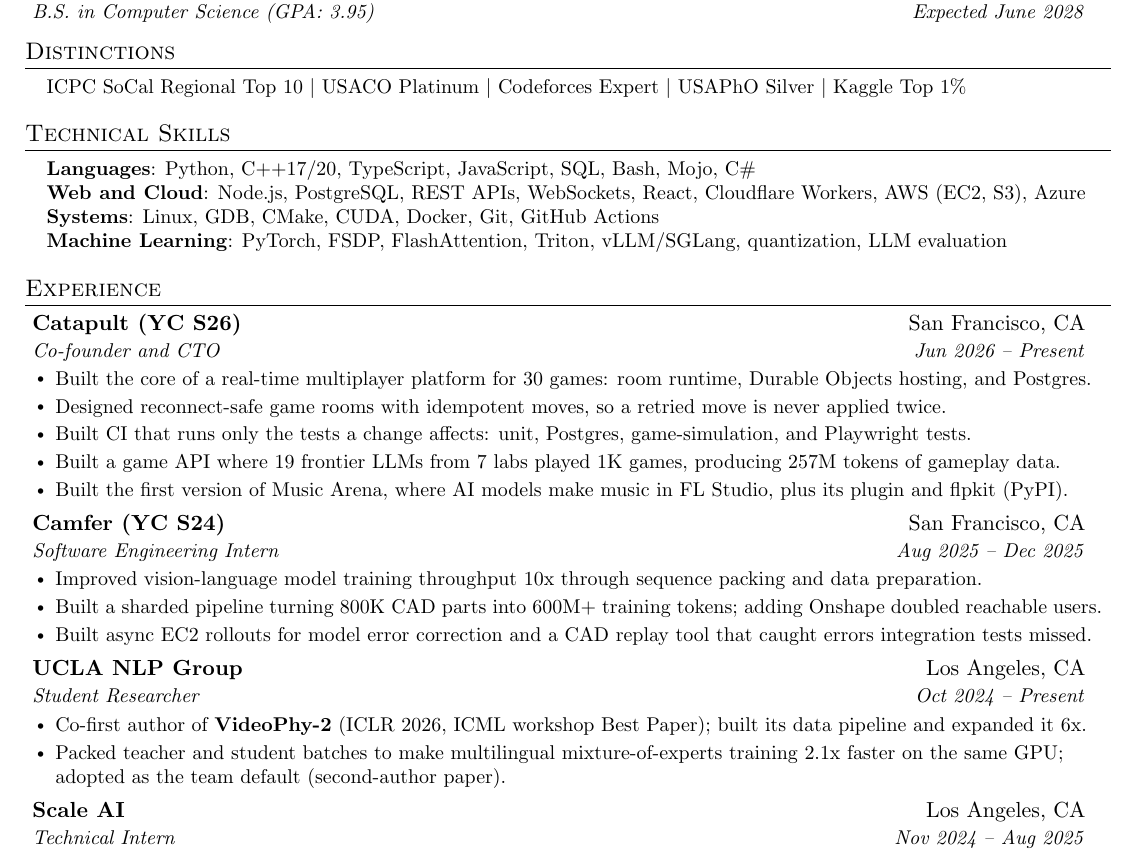
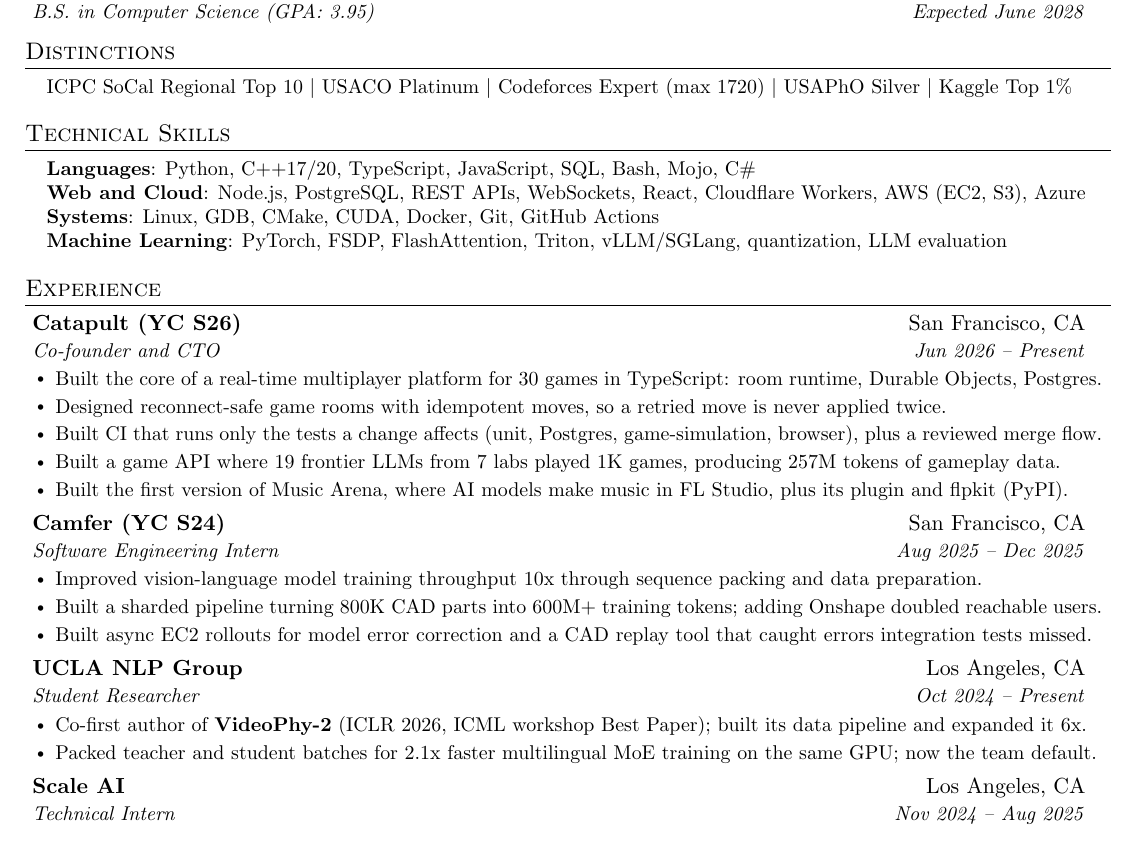
Before and after one commit to clarkipeng/clarkipeng.github.io, a LaTeX CV (resume/swe.tex): part of the page, cut so that both start at the same text. Compiled offline with pdfLaTeX.

Commit message:
feat: tighten resume bullets after benchmark round 7

```diff
--- a/resume/swe.tex
+++ b/resume/swe.tex
@@ -124,7 +124,7 @@
 \section{Distinctions}
   \begin{itemize}[leftmargin=0.15in, label={}]
     \small{\item{
-      ICPC SoCal Regional Top 10 $|$ USACO Platinum $|$ Codeforces Expert $|$ USAPhO Silver $|$ Kaggle Top 1\%
+      ICPC SoCal Regional Top 10 $|$ USACO Platinum $|$ Codeforces Expert (max 1720) $|$ USAPhO Silver $|$ Kaggle Top 1\%
     }}
  \end{itemize}
 
@@ -144,9 +144,9 @@
       {\href{https://playcatapult.io}{Catapult (YC S26)}}{San Francisco, CA}
       {Co-founder and CTO}{Jun 2026 -- Present}
       \resumeItemListStart
-        \resumeItem{Built the core of a real-time multiplayer platform for 30 games: room runtime, Durable Objects hosting, and Postgres.}
+        \resumeItem{Built the core of a real-time multiplayer platform for 30 games in TypeScript: room runtime, Durable Objects, Postgres.}
         \resumeItem{Designed reconnect-safe game rooms with idempotent moves, so a retried move is never applied twice.}
-        \resumeItem{Built CI that runs only the tests a change affects: unit, Postgres, game-simulation, and Playwright tests.}
+        \resumeItem{Built CI that runs only the tests a change affects (unit, Postgres, game-simulation, browser), plus a reviewed merge flow.}
         \resumeItem{Built a game API where 19 frontier LLMs from 7 labs played 1K games, producing 257M tokens of gameplay data.}
         \resumeItem{Built the first version of \href{https://musicarena.io}{Music Arena}, where AI models make music in FL Studio, plus its plugin and \href{https://pypi.org/project/flpkit/}{flpkit} (PyPI).}
       \resumeItemListEnd
@@ -165,7 +165,7 @@
       {Student Researcher}{Oct 2024 -- Present}
       \resumeItemListStart
         \resumeItem{Co-first author of \href{https://arxiv.org/abs/2503.06800}{\textbf{VideoPhy-2}} (ICLR 2026, ICML workshop Best Paper); built its data pipeline and expanded it 6x.}
-        \resumeItem{Packed teacher and student batches to make multilingual mixture-of-experts training 2.1x faster on the same GPU; adopted as the team default (second-author paper).}
+        \resumeItem{Packed teacher and student batches for 2.1x faster multilingual MoE training on the same GPU; now the team default.}
       \resumeItemListEnd
 
     \resumeSubheading
```
Also changed, not shown: resume/ai.tex (+2 -2 lines), resume/ai.pdf, resume/swe.tex (2 more changed lines), 2 other files.
